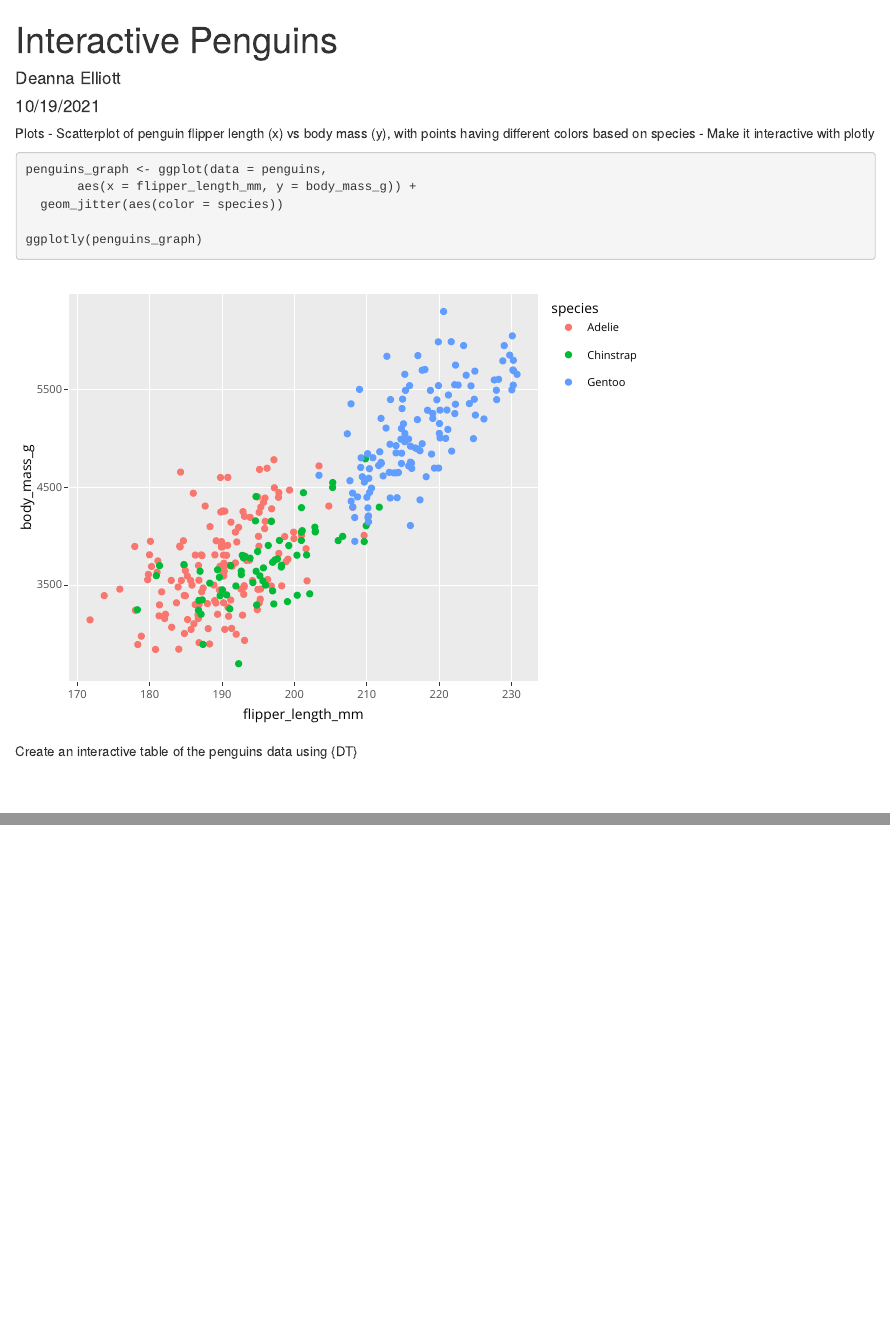
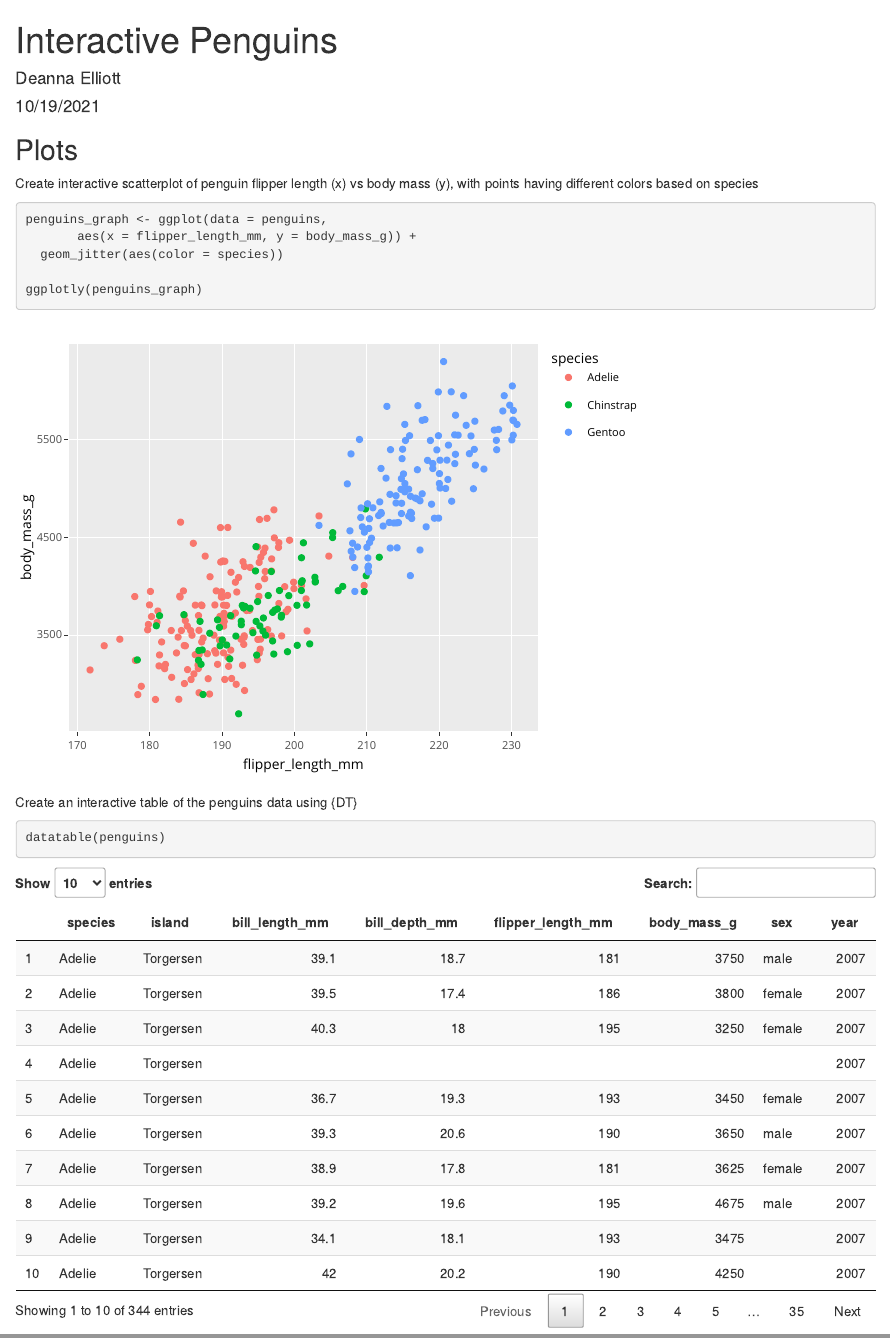
Before and after one commit to db-elliott/esm206-lab4-part1-de, an R Markdown document (lab4_part1.Rmd): the page in a window 1100 px wide, from its top, and a second part further down, joined at a grey line. Rendered offline with R 4.5, knitr and Pandoc, with nearby package versions; code that draws random numbers runs with fixed seeds of ours.

Commit message:
Formatting update

````diff
--- a/lab4_part1.Rmd
+++ b/lab4_part1.Rmd
@@ -16,9 +16,8 @@ library(plotly)
 library(palmerpenguins)
 ```
 
-Plots
-- Scatterplot of penguin flipper length (x) vs body mass (y), with points having different colors based on species
-- Make it interactive with plotly
+## Plots ##
+Create interactive scatterplot of penguin flipper length (x) vs body mass (y), with points having different colors based on species
 
 ```{r plotly}
 
@@ -31,6 +30,7 @@ ggplotly(penguins_graph)
 
 Create an interactive table of the penguins data using {DT}
 
-```{r DT penguins}
+```{r DT}
 
+datatable(penguins)
 ```
````
